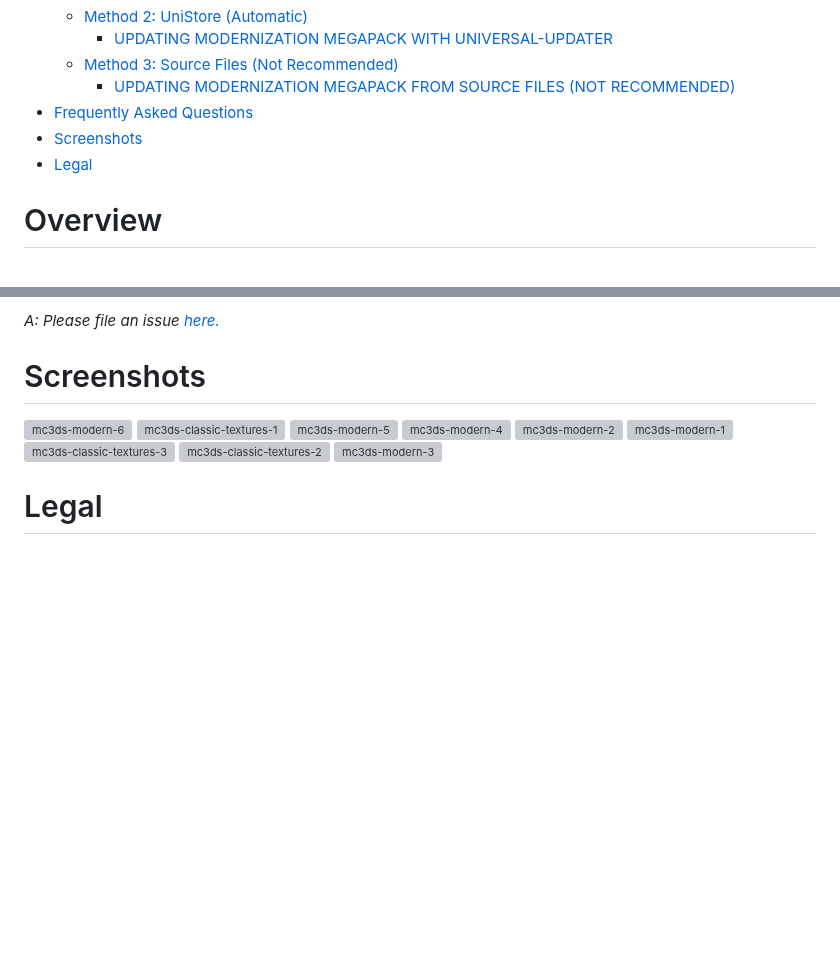
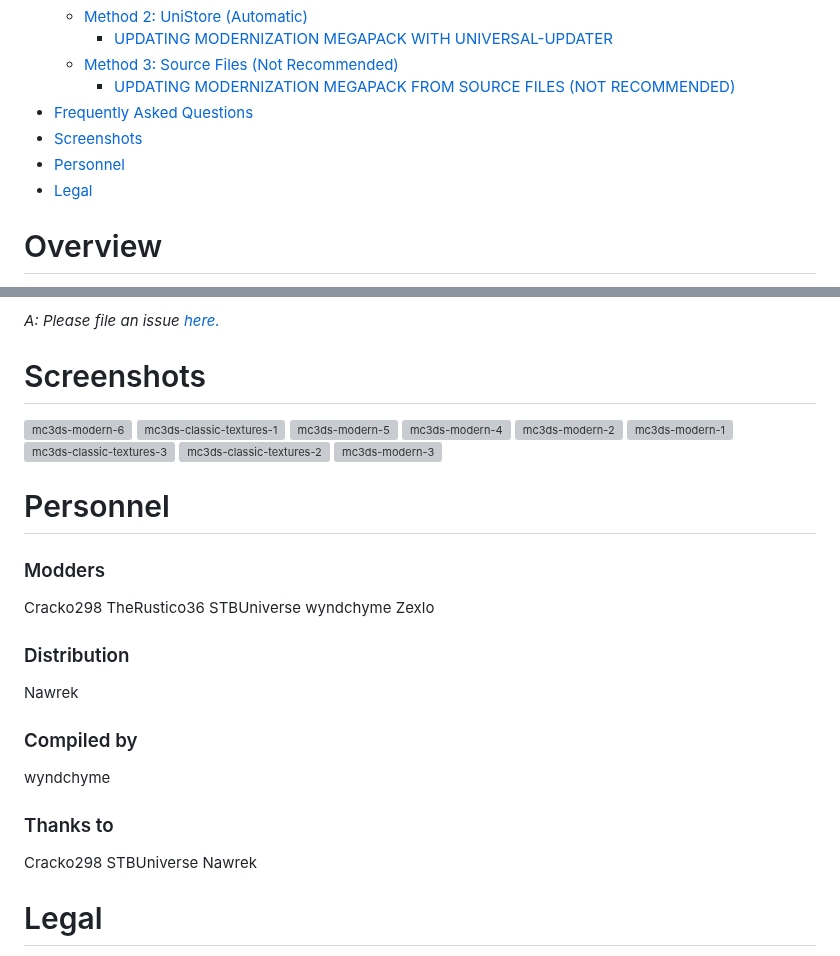
Before and after one commit to wyndchyme/mc3ds-modern, a Markdown page: README.md, 2 parts joined by grey strips. Rendered like a GitHub page; blank space fills up the shorter version; grey boxes are pictures that could not be loaded.

Commit message:
Added personnel to

```diff
--- a/README.md
+++ b/README.md
@@ -21,6 +21,7 @@
     + [UPDATING MODERNIZATION MEGAPACK FROM SOURCE FILES (NOT RECOMMENDED)](#updating-modernization-megapack-from-source-files)
 - [Frequently Asked Questions](#frequently-asked-questions)
 - [Screenshots](#screenshots)
+- [Personnel](#personnel)
 - [Legal](#legal)
 
 # Overview
@@ -165,6 +166,25 @@ _A: Please file an issue [here.](https://github.com/wyndchyme/mc3ds-modern/issue
 ![mc3ds-classic-textures-2](https://github.com/user-attachments/assets/1fc05969-28f1-401c-b411-be07abb7b64f)
 ![mc3ds-modern-3](https://github.com/user-attachments/assets/e998519c-58a8-48a5-9b5d-56f9db6b9dc3)
 
+# Personnel
+### Modders
+Cracko298
+TheRustico36
+STBUniverse
+wyndchyme
+Zexlo
+
+### Distribution
+Nawrek
+
+### Compiled by
+wyndchyme
+
+### Thanks to
+Cracko298
+STBUniverse
+Nawrek
+
 # Legal
 
 This project is published without a license file attached and therefore defaults to all rights reserved by the repository owner, including copyright. Do not distribute this pack or modified versions of this pack without explicit permission.
```
